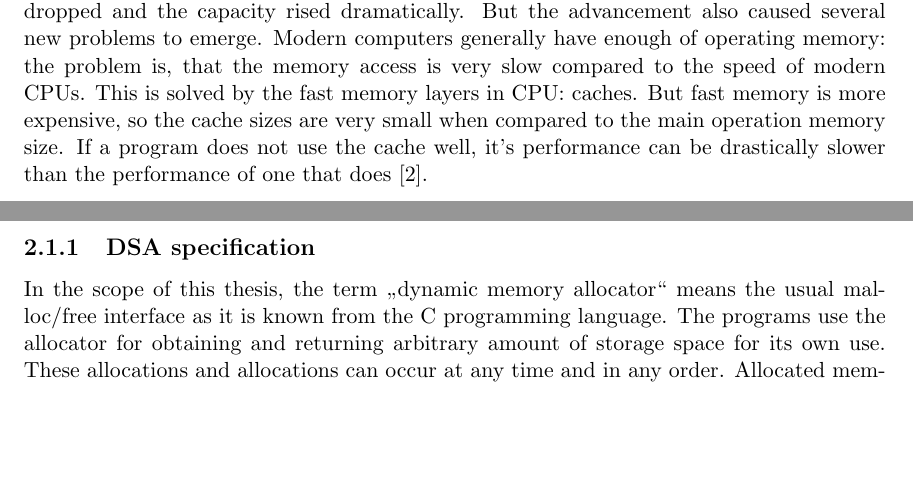
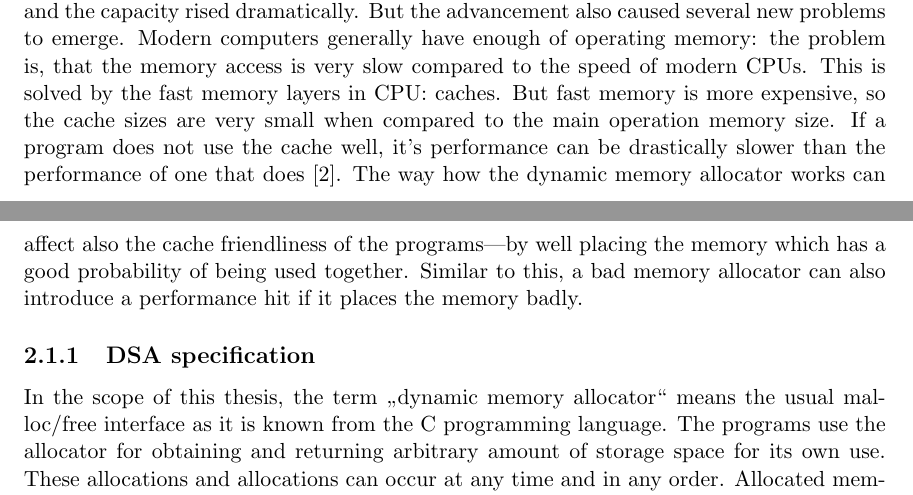
Before and after one commit to petr-muller/osmb, a LaTeX thesis (DIP/projekt.tex, which reads DIP/obsah.tex): two parts of pages 8 and 9 of 25, joined at a grey line, cut so that both start at the same text, the shorter picture padded with empty space. Compiled offline with pdfLaTeX.

Commit message:
amendment

```diff
--- a/DIP/obsah.tex
+++ b/DIP/obsah.tex
@@ -36,7 +36,7 @@ Dynamic memory allocation is an ubiquitous concept in current programming world.
 \item The program needs various amounts of memory in time. Such a memory could possibly be allocated at compile-time if the size is known: simply the maximum of the memory consumption would be allocated. That would mean wasting the memory, because the program would have allocated a lot of memory even when it uses all of it for only a small portion of runtime.
 \end{enumerate}
 
-Over time, the specifics of the memory usage by programs changed. Historically, the memory of the computers was very small and expensive, so the need was to place the data in it as effectively as possible. Today, the needs are different. It is still a good habit to use the memory effectively, but it is no more that crucial, because the price of the memory dropped and the capacity rised dramatically. But the advancement also caused several new problems to emerge. Modern computers generally have enough of operating memory: the problem is, that the memory access is very slow compared to the speed of modern CPUs. This is solved by the fast memory layers in CPU: caches. But fast memory is more expensive, so the cache sizes are very small when compared to the main operation memory size. If a program does not use the cache well, it's performance can be drastically slower than the performance of one that does \cite{drepper-memory}.
+Over time, the specifics of the memory usage by programs changed. Historically, the memory of the computers was very small and expensive, so the need was to place the data in it as effectively as possible. Today, the needs are different. It is still a good habit to use the memory effectively, but it is no more that crucial, because the price of the memory dropped and the capacity rised dramatically. But the advancement also caused several new problems to emerge. Modern computers generally have enough of operating memory: the problem is, that the memory access is very slow compared to the speed of modern CPUs. This is solved by the fast memory layers in CPU: caches. But fast memory is more expensive, so the cache sizes are very small when compared to the main operation memory size. If a program does not use the cache well, it's performance can be drastically slower than the performance of one that does \cite{drepper-memory}. The way how the dynamic memory allocator works can affect also the cache friendliness of the programs---by well placing the memory which has a good probability of being used together. Similar to this, a bad memory allocator can also introduce a performance hit if it places the memory badly.
 
 \subsection{DSA specification}
 
```
